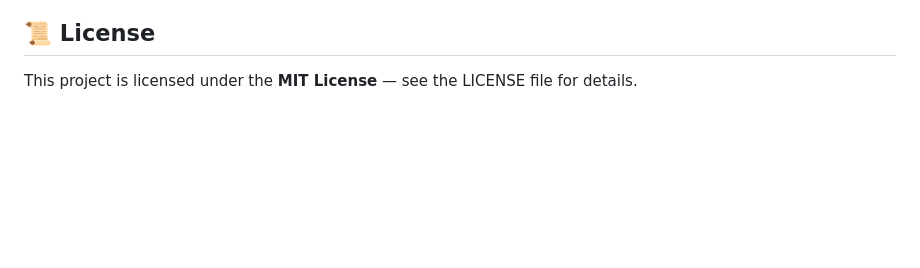
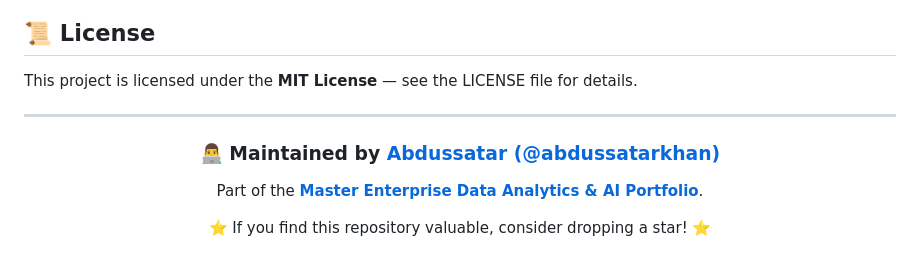
Before and after one commit to abdussatarkhan/WIFI-Diagnostic-Tool, a Markdown page: README.md, the part around one of its changes. Rendered like a GitHub page; blank space fills up the shorter version.

```diff
--- a/README.md
+++ b/README.md
@@ -70,3 +79,15 @@ For technical discussions, collaboration, or queries, feel free to reach out via
 ## 📜 License
 
 This project is licensed under the **MIT License** — see the LICENSE file for details.
+
+
+---
+
+<div align="center">
+
+### 👨‍💻 Maintained by [Abdussatar (@abdussatarkhan)](https://github.com/abdussatarkhan)
+Part of the **[Master Enterprise Data Analytics & AI Portfolio](https://github.com/abdussatarkhan/abdussatarkhan)**.
+
+⭐ If you find this repository valuable, consider dropping a star! ⭐
+
+</div>
```
Also changed, not shown: other parts of README.md (+9 -0 lines).
